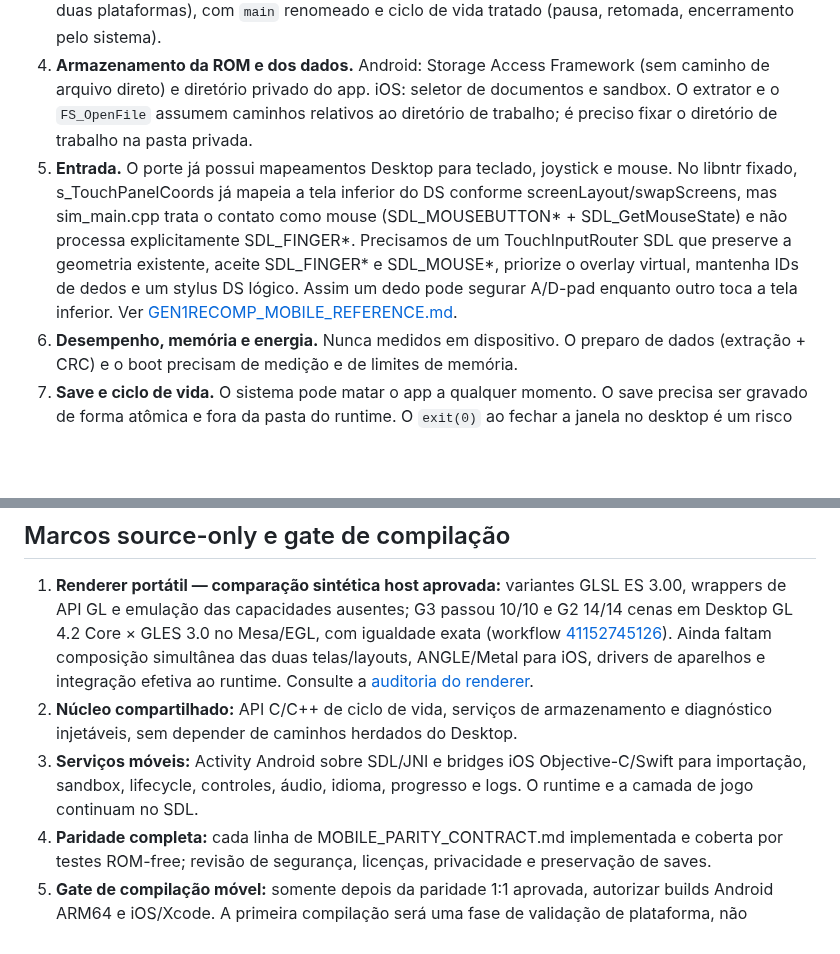
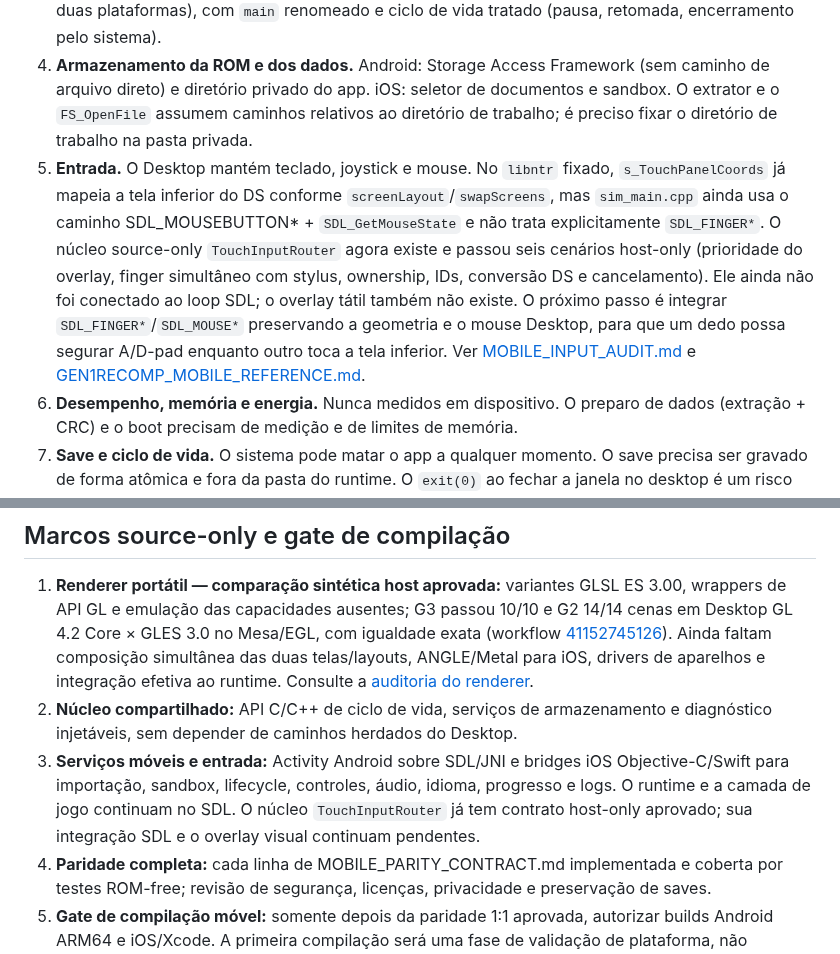
Before and after one commit to CarlosCosta07-s/Platina_reluzente-, a Markdown page: docs/MOBILE_PORT.md, 2 parts joined by grey strips. GitHub-like rendering; blank space fills up the shorter version.

Commit message:
Update mobile input roadmap with host-tested touch router

```diff
--- a/docs/MOBILE_PORT.md
+++ b/docs/MOBILE_PORT.md
@@ -16,7 +16,7 @@ Paridade com o desktop: importar a ROM USA Rev. 1, preparar os dados localmente,
 2. **O launcher é Electron.** Não roda em Android/iOS. A referência estudada no Gen1Recomp indica que não precisamos trocar a janela SDL por Compose/SwiftUI: podemos manter o runtime SDL e adicionar uma Activity Android com JNI e um host iOS com bridges Objective-C/Swift para os serviços do sistema. O fluxo móvel deve reproduzir: importar ROM, validar SHA-1/SHA-256, preparar dados com progresso, iniciar e ler logs. Ver [GEN1RECOMP_MOBILE_REFERENCE.md](GEN1RECOMP_MOBILE_REFERENCE.md).
 3. **Biblioteca e processo.** O jogo hoje é um executável `main`/`main.exe` iniciado como processo filho. Em mobile ele vira uma biblioteca nativa carregada pelo app (SDL2 tem modelos de projeto para as duas plataformas), com `main` renomeado e ciclo de vida tratado (pausa, retomada, encerramento pelo sistema).
 4. **Armazenamento da ROM e dos dados.** Android: Storage Access Framework (sem caminho de arquivo direto) e diretório privado do app. iOS: seletor de documentos e sandbox. O extrator e o `FS_OpenFile` assumem caminhos relativos ao diretório de trabalho; é preciso fixar o diretório de trabalho na pasta privada.
-5. **Entrada.** O porte já possui mapeamentos Desktop para teclado, joystick e mouse. No libntr fixado, s_TouchPanelCoords já mapeia a tela inferior do DS conforme screenLayout/swapScreens, mas sim_main.cpp trata o contato como mouse (SDL_MOUSEBUTTON* + SDL_GetMouseState) e não processa explicitamente SDL_FINGER*. Precisamos de um TouchInputRouter SDL que preserve a geometria existente, aceite SDL_FINGER* e SDL_MOUSE*, priorize o overlay virtual, mantenha IDs de dedos e um stylus DS lógico. Assim um dedo pode segurar A/D-pad enquanto outro toca a tela inferior. Ver [GEN1RECOMP_MOBILE_REFERENCE.md](GEN1RECOMP_MOBILE_REFERENCE.md).
+5. **Entrada.** O Desktop mantém teclado, joystick e mouse. No `libntr` fixado, `s_TouchPanelCoords` já mapeia a tela inferior do DS conforme `screenLayout`/`swapScreens`, mas `sim_main.cpp` ainda usa o caminho SDL_MOUSEBUTTON* + `SDL_GetMouseState` e não trata explicitamente `SDL_FINGER*`. O núcleo source-only `TouchInputRouter` agora existe e passou seis cenários host-only (prioridade do overlay, finger simultâneo com stylus, ownership, IDs, conversão DS e cancelamento). Ele ainda não foi conectado ao loop SDL; o overlay tátil também não existe. O próximo passo é integrar `SDL_FINGER*`/`SDL_MOUSE*` preservando a geometria e o mouse Desktop, para que um dedo possa segurar A/D-pad enquanto outro toca a tela inferior. Ver [MOBILE_INPUT_AUDIT.md](MOBILE_INPUT_AUDIT.md) e [GEN1RECOMP_MOBILE_REFERENCE.md](GEN1RECOMP_MOBILE_REFERENCE.md).
 6. **Desempenho, memória e energia.** Nunca medidos em dispositivo. O preparo de dados (extração + CRC) e o boot precisam de medição e de limites de memória.
 7. **Save e ciclo de vida.** O sistema pode matar o app a qualquer momento. O save precisa ser gravado de forma atômica e fora da pasta do runtime. O `exit(0)` ao fechar a janela no desktop é um risco conhecido.
 8. **Toolchains.** O build atual é Meson + Make + MSYS2/Docker para Windows e Linux. Android exige NDK (ARM64) e iOS exige Xcode em macOS (builders da CI com macOS). As dependências (SDL2, ENet, libpng) precisam de builds móveis.
@@ -34,7 +34,7 @@ Paridade com o desktop: importar a ROM USA Rev. 1, preparar os dados localmente,
 
 1. **Renderer portátil — comparação sintética host aprovada:** variantes GLSL ES 3.00, wrappers de API GL e emulação das capacidades ausentes; G3 passou 10/10 e G2 14/14 cenas em Desktop GL 4.2 Core × GLES 3.0 no Mesa/EGL, com igualdade exata (workflow [41152745126](https://github.com/CarlosCosta07-s/Platina_reluzente-/actions/runs/41152745126)). Ainda faltam composição simultânea das duas telas/layouts, ANGLE/Metal para iOS, drivers de aparelhos e integração efetiva ao runtime. Consulte a [auditoria do renderer](MOBILE_RENDERER_AUDIT.md).
 2. **Núcleo compartilhado:** API C/C++ de ciclo de vida, serviços de armazenamento e diagnóstico injetáveis, sem depender de caminhos herdados do Desktop.
-3. **Serviços móveis:** Activity Android sobre SDL/JNI e bridges iOS Objective-C/Swift para importação, sandbox, lifecycle, controles, áudio, idioma, progresso e logs. O runtime e a camada de jogo continuam no SDL.
+3. **Serviços móveis e entrada:** Activity Android sobre SDL/JNI e bridges iOS Objective-C/Swift para importação, sandbox, lifecycle, controles, áudio, idioma, progresso e logs. O runtime e a camada de jogo continuam no SDL. O núcleo `TouchInputRouter` já tem contrato host-only aprovado; sua integração SDL e o overlay visual continuam pendentes.
 4. **Paridade completa:** cada linha de MOBILE_PARITY_CONTRACT.md implementada e coberta por testes ROM-free; revisão de segurança, licenças, privacidade e preservação de saves.
 5. **Gate de compilação móvel:** somente depois da paridade 1:1 aprovada, autorizar builds Android ARM64 e iOS/Xcode. A primeira compilação será uma fase de validação de plataforma, não evidência automática de paridade final.
 6. **Validação em aparelhos:** testar em aparelhos reais, corrigir divergências e só depois considerar os alvos móveis estáveis.
```
